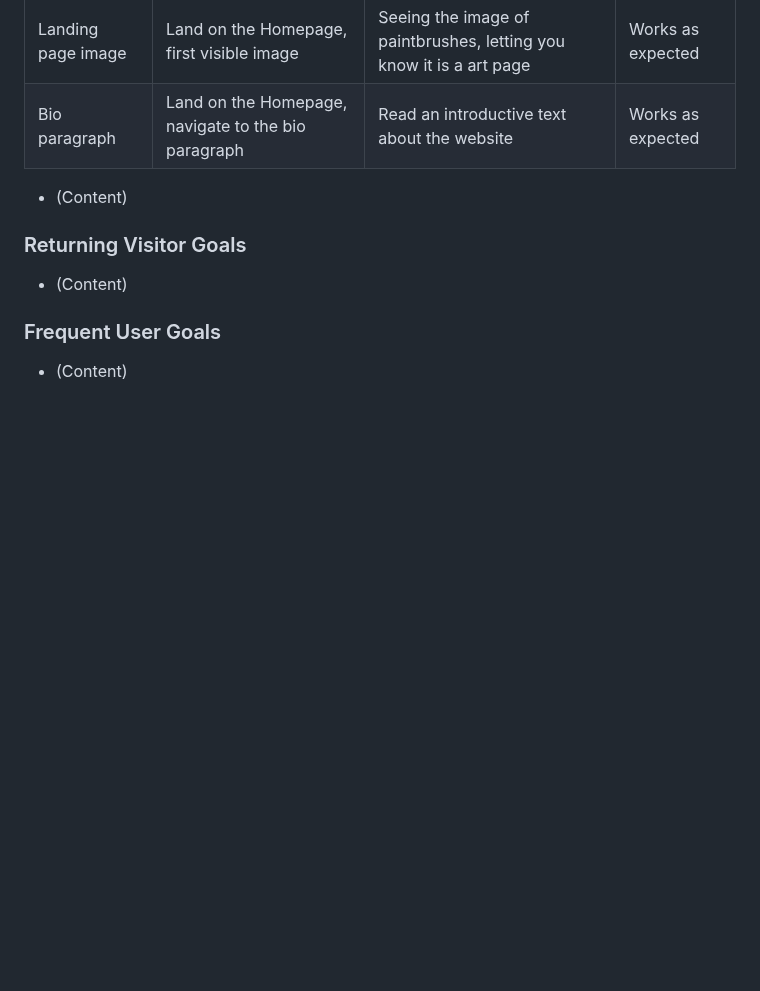
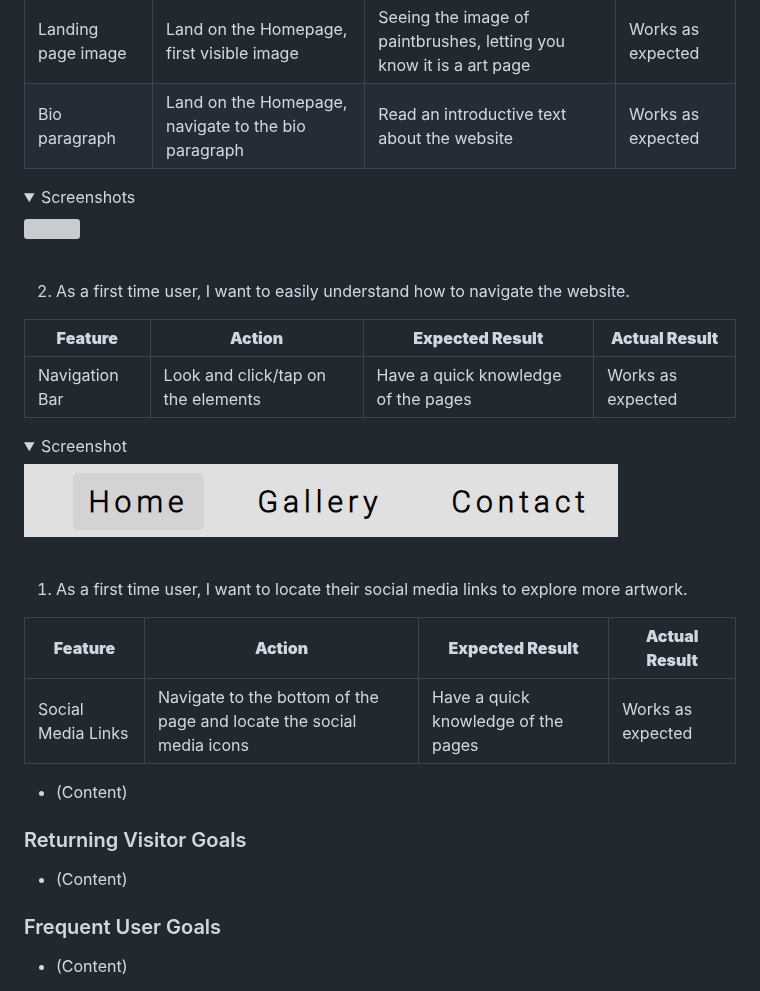
Before and after one commit to lewis-creates/z-griffiths, a Markdown page: README.md, the part around the change. Rendered like a GitHub page; folded sections open; blank space fills up the shorter version; grey boxes are pictures that could not be loaded.

Commit message:
Added additional content to the user stories testing section

```diff
--- a/README.md
+++ b/README.md
@@ -347,6 +347,27 @@ Google Lighthouse was used to test performance, accessibility, best practices an
 | Landing page image | Land on the Homepage, first visible image | Seeing the image of paintbrushes, letting you know it is a art page | Works as expected |
 | Bio paragraph | Land on the Homepage, navigate to the bio paragraph | Read an introductive text about the website | Works as expected |
 
+<details><summary>Screenshots</summary>
+<img src="docs/user-stories-testing/landing-image-bio-png">
+</details>
+<br>
+
+2. As a first time user, I want to easily understand how to navigate the website.
+
+| **Feature** | **Action** | **Expected Result** | **Actual Result** |
+|-------------|------------|---------------------|-------------------|
+| Navigation Bar | Look and click/tap on the elements | Have a quick knowledge of the pages | Works as expected |
+
+<details><summary>Screenshot</summary>
+<img src="docs/user-stories-testing/nav-bar.png">
+</details>
+<br>
+
+1. As a first time user, I want to locate their social media links to explore more artwork.
+
+| **Feature** | **Action** | **Expected Result** | **Actual Result** |
+|-------------|------------|---------------------|-------------------|
+| Social Media Links | Navigate to the bottom of the page and locate the social media icons | Have a quick knowledge of the pages | Works as expected |
 
 
 - (Content)
```
